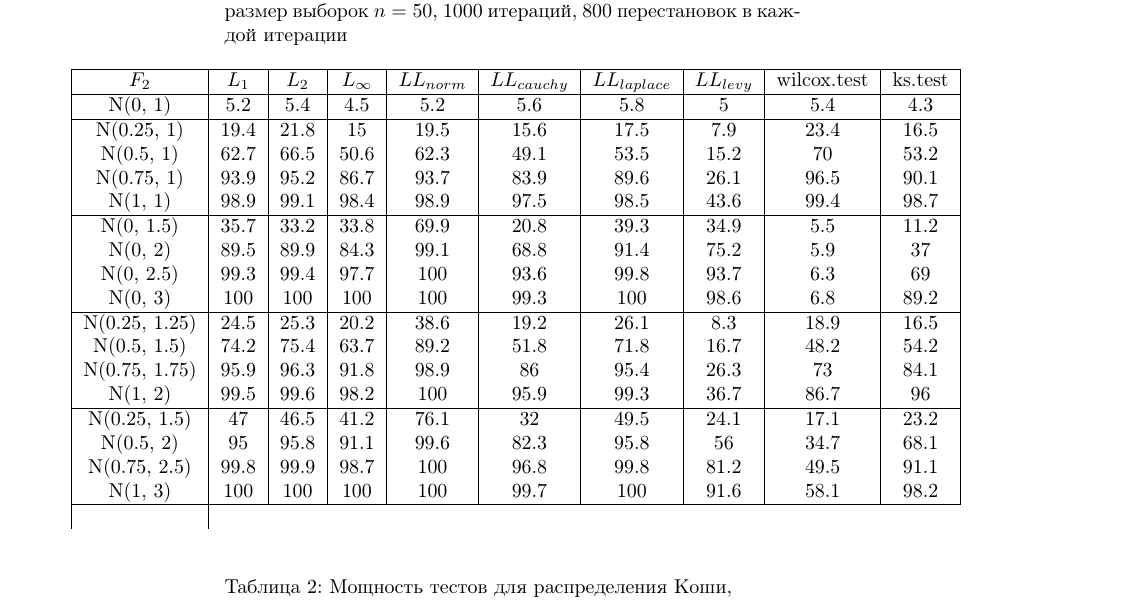
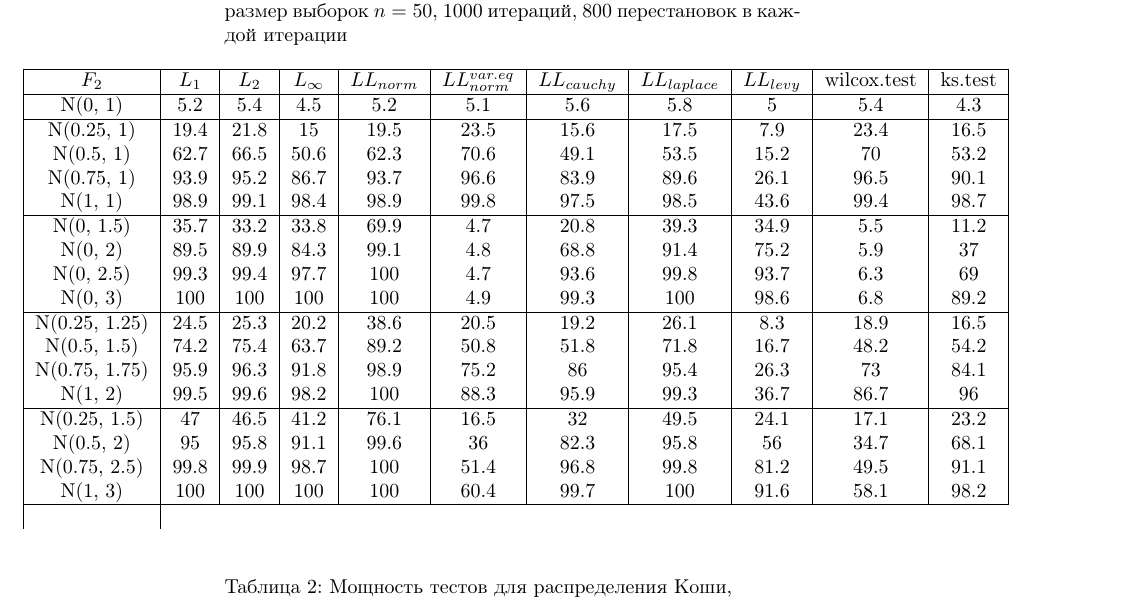
Before and after one commit to DmitrySalnikov/new-criterion, a LaTeX document (salnikov.tex, which reads tables/norm,n=50,M=1000,D=800.tex): part of page 1 of 3, cut so that both start at the same text. Compiled offline with pdfLaTeX.

Commit message:
add LLnorm.var.eq to norm table

```diff
--- a/salnikov.tex
+++ b/salnikov.tex
@@ -20,11 +20,11 @@
   LL_{distribution} &=& \text{maximum log likelyhood permutation criterion based on the distribution}
 \end{eqnarray}
 
-\begin{longtable}{|c|c|c|c|c|c|c|c|c|c|}
+\begin{longtable}{|c|c|c|c|c|c|c|c|c|c|c|}
   \caption{Мощность тестов для Нормального распределения,\\размер выборок $n=50$, 1000 итераций, 800 перестановок в каждой итерации}
   \label{table:n50} \\
   \hline
-  $F_2$ & $L_{1}$ & $L_{2}$ & $L_{\infty}$ & $LL_{norm}$ & $LL_{cauchy}$ & $LL_{laplace}$ & $LL_{levy}$ & wilcox.test & ks.test \\ \hline
+  $F_2$ & $L_{1}$ & $L_{2}$ & $L_{\infty}$ & $LL_{norm}$ & $LL_{norm}^{var.eq}$ & $LL_{cauchy}$ & $LL_{laplace}$ & $LL_{levy}$ & wilcox.test & ks.test \\ \hline
   \input{tables/norm,n=50,M=1000,D=800}
 \end{longtable}
 
--- a/tables/norm,n=50,M=1000,D=800.tex
+++ b/tables/norm,n=50,M=1000,D=800.tex
@@ -1,23 +1,23 @@
-%  & L1 & L2 & Linf & LLnorm & LLcauchy & LLlaplace & LLlevy & wilcox.test & ks.test \\
-N(0, 1) & 5.2 & 5.4 & 4.5 & 5.2 & 5.6 & 5.8 & 5 & 5.4 & 4.3 \\
+%  & L1 & L2 & Linf & LLnorm & LLnorm.var.eq & LLcauchy & LLlaplace & LLlevy & wilcox.test & ks.test \\
+N(0, 1) & 5.2 & 5.4 & 4.5 & 5.2 & 5.1 & 5.6 & 5.8 & 5 & 5.4 & 4.3 \\
 \hline
-N(0.25, 1) & 19.4 & 21.8 & 15 & 19.5 & 15.6 & 17.5 & 7.9 & 23.4 & 16.5 \\
-N(0.5, 1) & 62.7 & 66.5 & 50.6 & 62.3 & 49.1 & 53.5 & 15.2 & 70 & 53.2 \\
-N(0.75, 1) & 93.9 & 95.2 & 86.7 & 93.7 & 83.9 & 89.6 & 26.1 & 96.5 & 90.1 \\
-N(1, 1) & 98.9 & 99.1 & 98.4 & 98.9 & 97.5 & 98.5 & 43.6 & 99.4 & 98.7 \\
+N(0.25, 1) & 19.4 & 21.8 & 15 & 19.5 & 23.5 & 15.6 & 17.5 & 7.9 & 23.4 & 16.5 \\
+N(0.5, 1) & 62.7 & 66.5 & 50.6 & 62.3 & 70.6 & 49.1 & 53.5 & 15.2 & 70 & 53.2 \\
+N(0.75, 1) & 93.9 & 95.2 & 86.7 & 93.7 & 96.6 & 83.9 & 89.6 & 26.1 & 96.5 & 90.1 \\
+N(1, 1) & 98.9 & 99.1 & 98.4 & 98.9 & 99.8 & 97.5 & 98.5 & 43.6 & 99.4 & 98.7 \\
 \hline
-N(0, 1.5) & 35.7 & 33.2 & 33.8 & 69.9 & 20.8 & 39.3 & 34.9 & 5.5 & 11.2 \\
-N(0, 2) & 89.5 & 89.9 & 84.3 & 99.1 & 68.8 & 91.4 & 75.2 & 5.9 & 37 \\
-N(0, 2.5) & 99.3 & 99.4 & 97.7 & 100 & 93.6 & 99.8 & 93.7 & 6.3 & 69 \\
-N(0, 3) & 100 & 100 & 100 & 100 & 99.3 & 100 & 98.6 & 6.8 & 89.2 \\
+N(0, 1.5) & 35.7 & 33.2 & 33.8 & 69.9 & 4.7 & 20.8 & 39.3 & 34.9 & 5.5 & 11.2 \\
+N(0, 2) & 89.5 & 89.9 & 84.3 & 99.1 & 4.8 & 68.8 & 91.4 & 75.2 & 5.9 & 37 \\
+N(0, 2.5) & 99.3 & 99.4 & 97.7 & 100 & 4.7 & 93.6 & 99.8 & 93.7 & 6.3 & 69 \\
+N(0, 3) & 100 & 100 & 100 & 100 & 4.9 & 99.3 & 100 & 98.6 & 6.8 & 89.2 \\
 \hline
-N(0.25, 1.25) & 24.5 & 25.3 & 20.2 & 38.6 & 19.2 & 26.1 & 8.3 & 18.9 & 16.5 \\
-N(0.5, 1.5) & 74.2 & 75.4 & 63.7 & 89.2 & 51.8 & 71.8 & 16.7 & 48.2 & 54.2 \\
-N(0.75, 1.75) & 95.9 & 96.3 & 91.8 & 98.9 & 86 & 95.4 & 26.3 & 73 & 84.1 \\
-N(1, 2) & 99.5 & 99.6 & 98.2 & 100 & 95.9 & 99.3 & 36.7 & 86.7 & 96 \\
+N(0.25, 1.25) & 24.5 & 25.3 & 20.2 & 38.6 & 20.5 & 19.2 & 26.1 & 8.3 & 18.9 & 16.5 \\
+N(0.5, 1.5) & 74.2 & 75.4 & 63.7 & 89.2 & 50.8 & 51.8 & 71.8 & 16.7 & 48.2 & 54.2 \\
+N(0.75, 1.75) & 95.9 & 96.3 & 91.8 & 98.9 & 75.2 & 86 & 95.4 & 26.3 & 73 & 84.1 \\
+N(1, 2) & 99.5 & 99.6 & 98.2 & 100 & 88.3 & 95.9 & 99.3 & 36.7 & 86.7 & 96 \\
 \hline
-N(0.25, 1.5) & 47 & 46.5 & 41.2 & 76.1 & 32 & 49.5 & 24.1 & 17.1 & 23.2 \\
-N(0.5, 2) & 95 & 95.8 & 91.1 & 99.6 & 82.3 & 95.8 & 56 & 34.7 & 68.1 \\
-N(0.75, 2.5) & 99.8 & 99.9 & 98.7 & 100 & 96.8 & 99.8 & 81.2 & 49.5 & 91.1 \\
-N(1, 3) & 100 & 100 & 100 & 100 & 99.7 & 100 & 91.6 & 58.1 & 98.2 \\
+N(0.25, 1.5) & 47 & 46.5 & 41.2 & 76.1 & 16.5 & 32 & 49.5 & 24.1 & 17.1 & 23.2 \\
+N(0.5, 2) & 95 & 95.8 & 91.1 & 99.6 & 36 & 82.3 & 95.8 & 56 & 34.7 & 68.1 \\
+N(0.75, 2.5) & 99.8 & 99.9 & 98.7 & 100 & 51.4 & 96.8 & 99.8 & 81.2 & 49.5 & 91.1 \\
+N(1, 3) & 100 & 100 & 100 & 100 & 60.4 & 99.7 & 100 & 91.6 & 58.1 & 98.2 \\
 \hline
```
Also changed, not shown: docs/Asymptotically valid permutation test based on two sample U-statistic.pdf (added), salnikov.pdf, salnikov_old.pdf (deleted), 1 other file.
